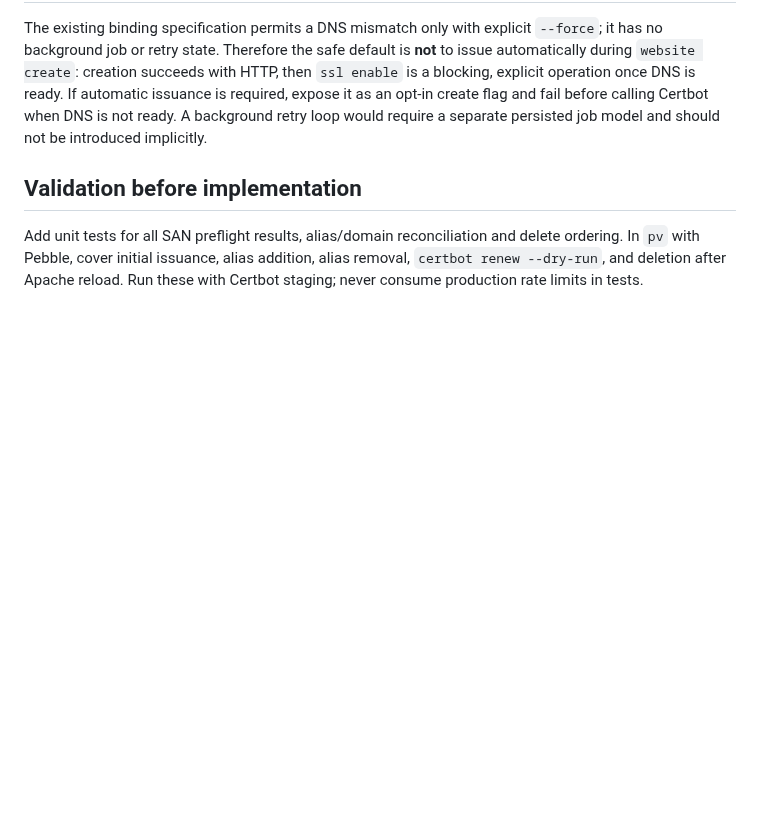
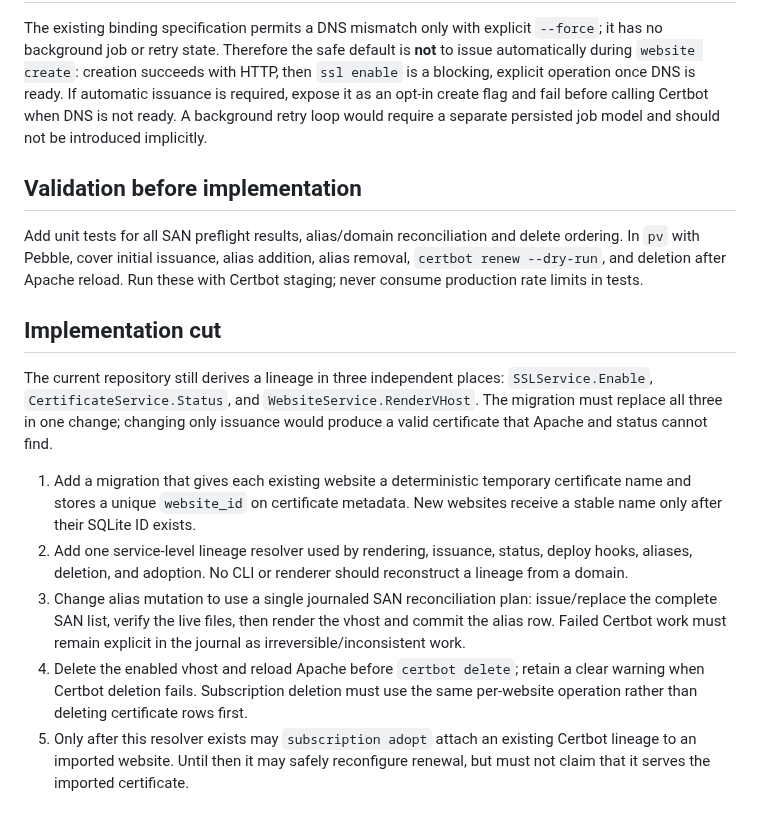
Before and after one commit to jozuekupec/provctl, a Markdown page: docs/ssl-project-issuance-review.md, the part around the change. GitHub-like rendering; blank space fills up the shorter version.

Commit message:
Specify TLS lineage migration cut

```diff
--- a/docs/ssl-project-issuance-review.md
+++ b/docs/ssl-project-issuance-review.md
@@ -69,3 +69,27 @@ Add unit tests for all SAN preflight results, alias/domain reconciliation and
 delete ordering. In `pv` with Pebble, cover initial issuance, alias addition,
 alias removal, `certbot renew --dry-run`, and deletion after Apache reload.
 Run these with Certbot staging; never consume production rate limits in tests.
+
+## Implementation cut
+
+The current repository still derives a lineage in three independent places:
+`SSLService.Enable`, `CertificateService.Status`, and `WebsiteService.RenderVHost`.
+The migration must replace all three in one change; changing only issuance would
+produce a valid certificate that Apache and status cannot find.
+
+1. Add a migration that gives each existing website a deterministic temporary
+   certificate name and stores a unique `website_id` on certificate metadata.
+   New websites receive a stable name only after their SQLite ID exists.
+2. Add one service-level lineage resolver used by rendering, issuance, status,
+   deploy hooks, aliases, deletion, and adoption. No CLI or renderer should
+   reconstruct a lineage from a domain.
+3. Change alias mutation to use a single journaled SAN reconciliation plan:
+   issue/replace the complete SAN list, verify the live files, then render the
+   vhost and commit the alias row. Failed Certbot work must remain explicit in
+   the journal as irreversible/inconsistent work.
+4. Delete the enabled vhost and reload Apache before `certbot delete`; retain
+   a clear warning when Certbot deletion fails. Subscription deletion must use
+   the same per-website operation rather than deleting certificate rows first.
+5. Only after this resolver exists may `subscription adopt` attach an existing
+   Certbot lineage to an imported website. Until then it may safely reconfigure
+   renewal, but must not claim that it serves the imported certificate.
```
Also changed, not shown: docs/roadmap.md (+3 -0 lines).
